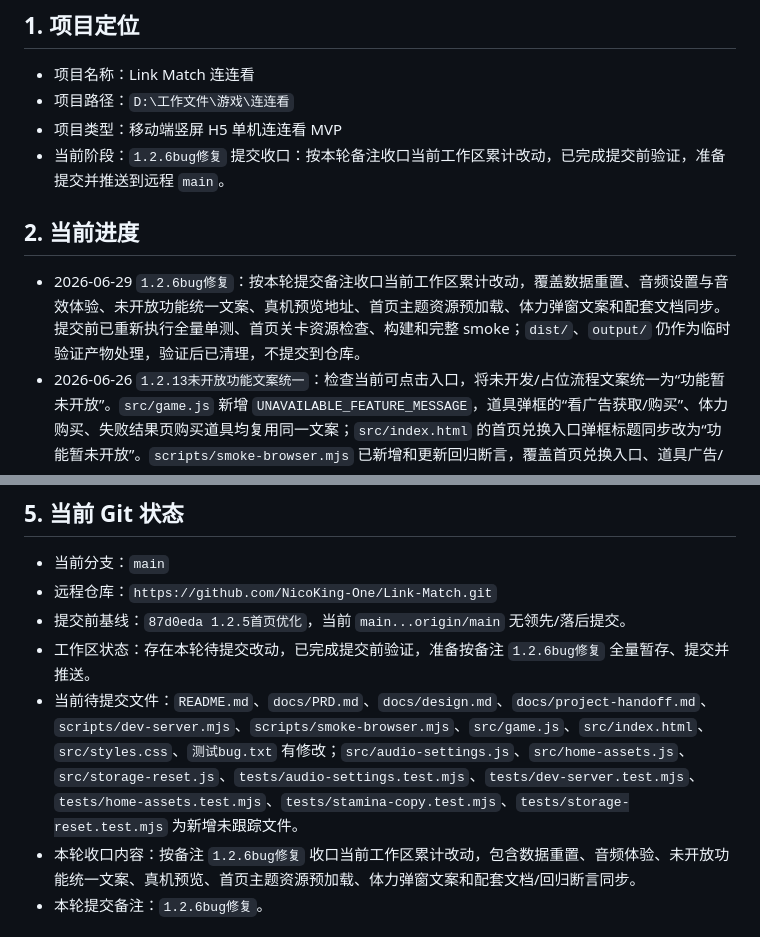
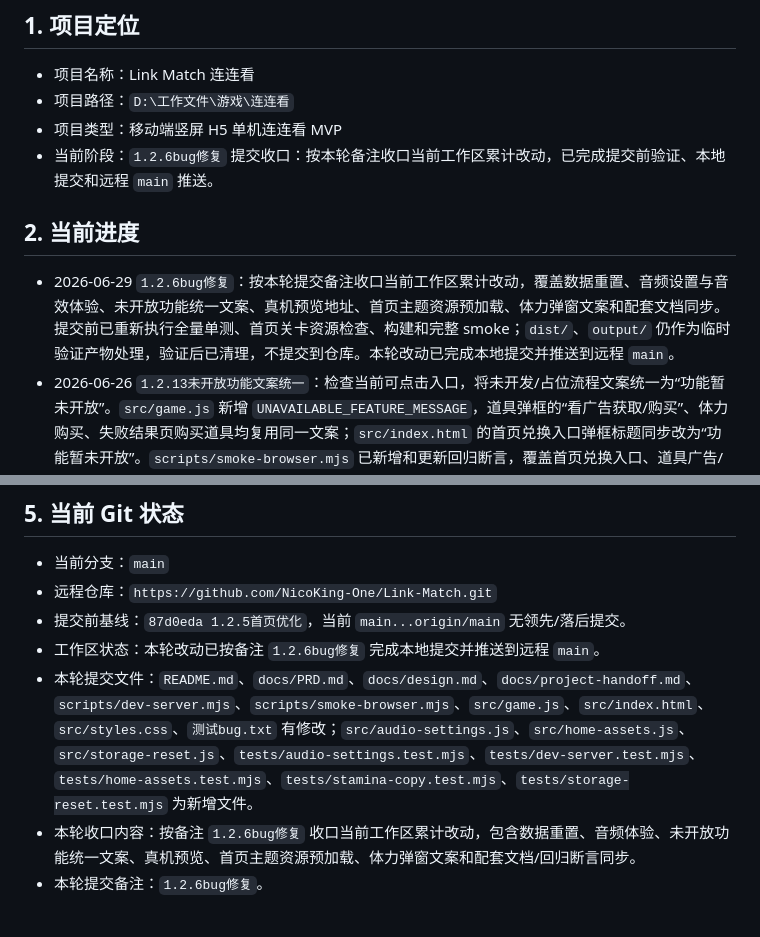
Before and after one commit to NicoKing-One/Link-Match, a Markdown page: docs/project-handoff.md, 2 parts joined by grey strips. GitHub-like rendering.

Commit message:
1.2.6bug修复

```diff
--- a/docs/project-handoff.md
+++ b/docs/project-handoff.md
@@ -7,11 +7,11 @@
 - 项目名称：Link Match 连连看
 - 项目路径：`D:\工作文件\游戏\连连看`
 - 项目类型：移动端竖屏 H5 单机连连看 MVP
-- 当前阶段：`1.2.6bug修复` 提交收口：按本轮备注收口当前工作区累计改动，已完成提交前验证，准备提交并推送到远程 `main`。
+- 当前阶段：`1.2.6bug修复` 提交收口：按本轮备注收口当前工作区累计改动，已完成提交前验证、本地提交和远程 `main` 推送。
 
 ## 2. 当前进度
 
-- 2026-06-29 `1.2.6bug修复`：按本轮提交备注收口当前工作区累计改动，覆盖数据重置、音频设置与音效体验、未开放功能统一文案、真机预览地址、首页主题资源预加载、体力弹窗文案和配套文档同步。提交前已重新执行全量单测、首页关卡资源检查、构建和完整 smoke；`dist/`、`output/` 仍作为临时验证产物处理，验证后已清理，不提交到仓库。
+- 2026-06-29 `1.2.6bug修复`：按本轮提交备注收口当前工作区累计改动，覆盖数据重置、音频设置与音效体验、未开放功能统一文案、真机预览地址、首页主题资源预加载、体力弹窗文案和配套文档同步。提交前已重新执行全量单测、首页关卡资源检查、构建和完整 smoke；`dist/`、`output/` 仍作为临时验证产物处理，验证后已清理，不提交到仓库。本轮改动已完成本地提交并推送到远程 `main`。
 - 2026-06-26 `1.2.13未开放功能文案统一`：检查当前可点击入口，将未开发/占位流程文案统一为“功能暂未开放”。`src/game.js` 新增 `UNAVAILABLE_FEATURE_MESSAGE`，道具弹框的“看广告获取/购买”、体力购买、失败结果页购买道具均复用同一文案；`src/index.html` 的首页兑换入口弹框标题同步改为“功能暂未开放”。`scripts/smoke-browser.mjs` 已新增和更新回归断言，覆盖首页兑换入口、道具广告/购买、体力购买、结果页购买道具的统一提示。
 - 2026-06-26 `1.2.12刷新后音乐解锁修复`：修复关闭音乐后刷新页面，设置已恢复开启但真机需点击首页按钮才听到音乐的体验问题。根因是刷新后的浏览器/WebView 可能因自动播放策略挂起 WebAudio；`src/game.js` 现将启动音频解锁事件从 `pointerdown/keydown` 扩展为 `pointerdown/touchstart/mousedown/click/keydown`，并增加一次性保护，保证首次触摸首页空白处也能解锁音乐，不必依赖某个按钮点击副作用。`scripts/smoke-browser.mjs` 已新增“关闭音乐 -> 刷新 -> 开关恢复开启 -> 首次 touchstart 解锁背景音乐”的回归断言；`tests/audio-settings.test.mjs` 同步当前背景音乐/失败音效口径。本轮已通过 37 条单测、构建和完整 smoke。
 - 2026-06-26 `1.2.11音频体验收口`：按反馈继续收口 `src/audio-settings.js` 和 `src/game.js`。所有按钮类反馈统一为单个简洁 `button` 短音，不再为返回首页、提示、洗牌、暂停等按钮分别使用刻意音效；成功/失败仍保留独立情绪反馈。背景音乐重新换成更稀疏柔和的原创 WebAudio 循环，并在小游戏打开到首页时立即尝试启动，移动端若受浏览器自动播放限制，会在首次用户点击/按键时重新解锁播放。设置页音乐/音效/振动开关改为本次页面会话状态，不再写入 `localStorage`；关闭小游戏或刷新后默认恢复为开启。本轮已通过 35 条单测、构建和完整 smoke。
@@ -206,8 +206,8 @@
 - 当前分支：`main`
 - 远程仓库：`https://github.com/NicoKing-One/Link-Match.git`
 - 提交前基线：`87d0eda 1.2.5首页优化`，当前 `main...origin/main` 无领先/落后提交。
-- 工作区状态：存在本轮待提交改动，已完成提交前验证，准备按备注 `1.2.6bug修复` 全量暂存、提交并推送。
-- 当前待提交文件：`README.md`、`docs/PRD.md`、`docs/design.md`、`docs/project-handoff.md`、`scripts/dev-server.mjs`、`scripts/smoke-browser.mjs`、`src/game.js`、`src/index.html`、`src/styles.css`、`测试bug.txt` 有修改；`src/audio-settings.js`、`src/home-assets.js`、`src/storage-reset.js`、`tests/audio-settings.test.mjs`、`tests/dev-server.test.mjs`、`tests/home-assets.test.mjs`、`tests/stamina-copy.test.mjs`、`tests/storage-reset.test.mjs` 为新增未跟踪文件。
+- 工作区状态：本轮改动已按备注 `1.2.6bug修复` 完成本地提交并推送到远程 `main`。
+- 本轮提交文件：`README.md`、`docs/PRD.md`、`docs/design.md`、`docs/project-handoff.md`、`scripts/dev-server.mjs`、`scripts/smoke-browser.mjs`、`src/game.js`、`src/index.html`、`src/styles.css`、`测试bug.txt` 有修改；`src/audio-settings.js`、`src/home-assets.js`、`src/storage-reset.js`、`tests/audio-settings.test.mjs`、`tests/dev-server.test.mjs`、`tests/home-assets.test.mjs`、`tests/stamina-copy.test.mjs`、`tests/storage-reset.test.mjs` 为新增文件。
 - 本轮收口内容：按备注 `1.2.6bug修复` 收口当前工作区累计改动，包含数据重置、音频体验、未开放功能统一文案、真机预览、首页主题资源预加载、体力弹窗文案和配套文档/回归断言同步。
 - 本轮提交备注：`1.2.6bug修复`。
 
```
